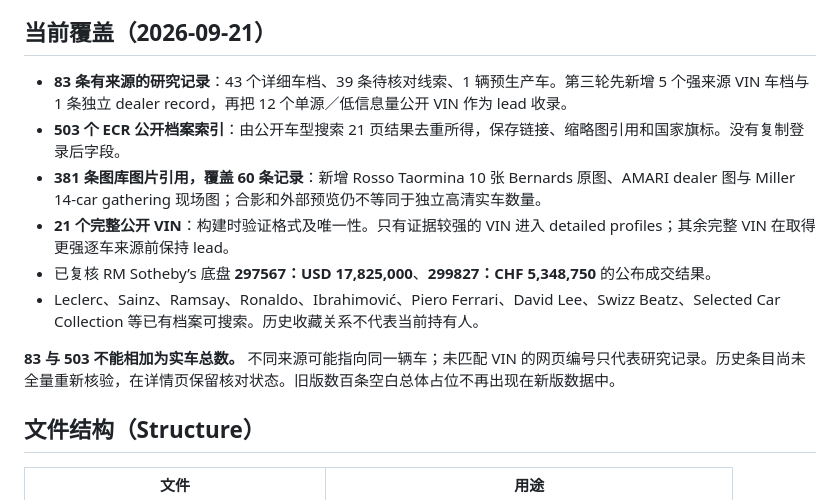
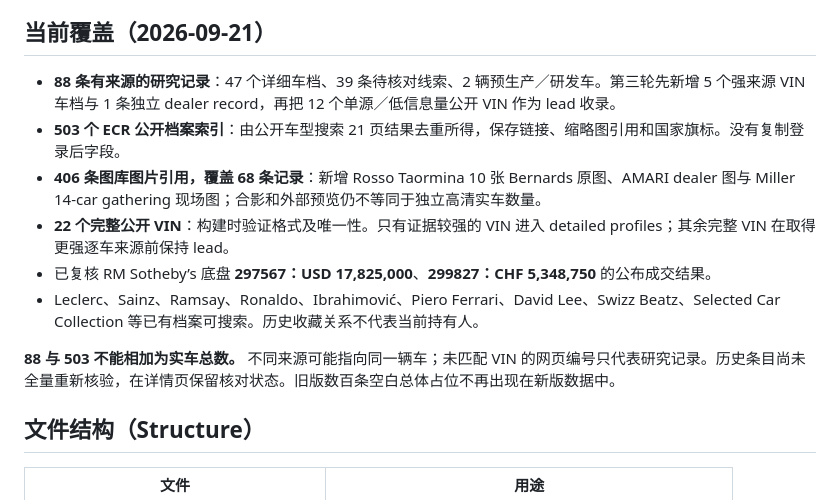
Before and after one commit to gjimzhou/ferrari-sp3-atlas, a Markdown page: README.md, the part around the change. Drawn GitHub-style.

Commit message:
Refresh registry coverage counts

```diff
--- a/README.md
+++ b/README.md
@@ -8,14 +8,14 @@
 
 ## 当前覆盖（2026-09-21）
 
-- **83 条有来源的研究记录**：43 个详细车档、39 条待核对线索、1 辆预生产车。第三轮先新增 5 个强来源 VIN 车档与 1 条独立 dealer record，再把 12 个单源／低信息量公开 VIN 作为 lead 收录。
+- **88 条有来源的研究记录**：47 个详细车档、39 条待核对线索、2 辆预生产／研发车。第三轮先新增 5 个强来源 VIN 车档与 1 条独立 dealer record，再把 12 个单源／低信息量公开 VIN 作为 lead 收录。
 - **503 个 ECR 公开档案索引**：由公开车型搜索 21 页结果去重所得，保存链接、缩略图引用和国家旗标。没有复制登录后字段。
-- **381 条图库图片引用，覆盖 60 条记录**：新增 Rosso Taormina 10 张 Bernards 原图、AMARI dealer 图与 Miller 14-car gathering 现场图；合影和外部预览仍不等同于独立高清实车数量。
-- **21 个完整公开 VIN**：构建时验证格式及唯一性。只有证据较强的 VIN 进入 detailed profiles；其余完整 VIN 在取得更强逐车来源前保持 lead。
+- **406 条图库图片引用，覆盖 68 条记录**：新增 Rosso Taormina 10 张 Bernards 原图、AMARI dealer 图与 Miller 14-car gathering 现场图；合影和外部预览仍不等同于独立高清实车数量。
+- **22 个完整公开 VIN**：构建时验证格式及唯一性。只有证据较强的 VIN 进入 detailed profiles；其余完整 VIN 在取得更强逐车来源前保持 lead。
 - 已复核 RM Sotheby’s 底盘 **297567：USD 17,825,000**、**299827：CHF 5,348,750** 的公布成交结果。
 - Leclerc、Sainz、Ramsay、Ronaldo、Ibrahimović、Piero Ferrari、David Lee、Swizz Beatz、Selected Car Collection 等已有档案可搜索。历史收藏关系不代表当前持有人。
 
-**83 与 503 不能相加为实车总数。** 不同来源可能指向同一辆车；未匹配 VIN 的网页编号只代表研究记录。历史条目尚未全量重新核验，在详情页保留核对状态。旧版数百条空白总体占位不再出现在新版数据中。
+**88 与 503 不能相加为实车总数。** 不同来源可能指向同一辆车；未匹配 VIN 的网页编号只代表研究记录。历史条目尚未全量重新核验，在详情页保留核对状态。旧版数百条空白总体占位不再出现在新版数据中。
 
 ## 文件结构（Structure）
 
```
